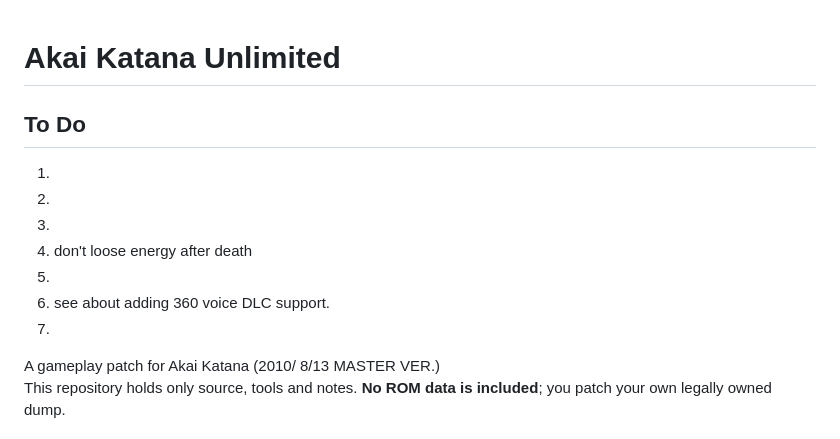
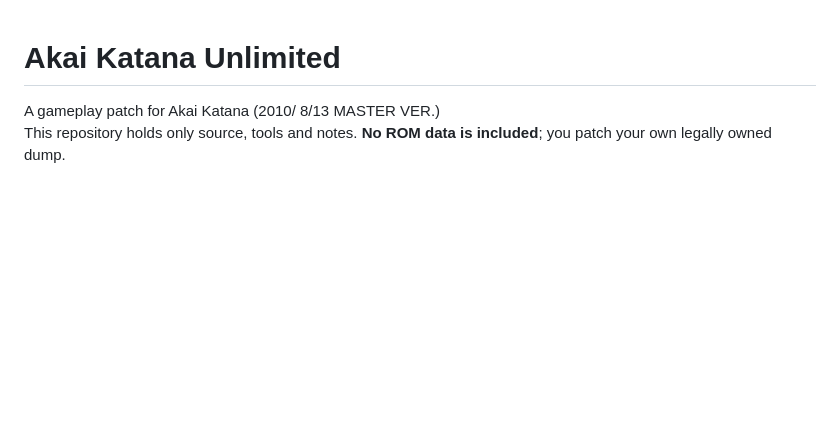
Before and after one commit to IAmTheChuckster/Akai_Katana_Unlimited, a Markdown page: README.md, the part around the change. Rendered like a GitHub page; blank space fills up the shorter version.

```diff
--- a/README.md
+++ b/README.md
@@ -1,12 +1,4 @@
 # Akai Katana Unlimited
-## To Do
-1.
-2.
-3.
-4. don't loose energy after death
-5.
-6. see about adding 360 voice DLC support.
-7.
 
 A gameplay patch for Akai Katana (2010/ 8/13 MASTER VER.)<br>
 This repository holds only source, tools and notes. **No ROM data is included**; you patch your own legally owned dump.
```
